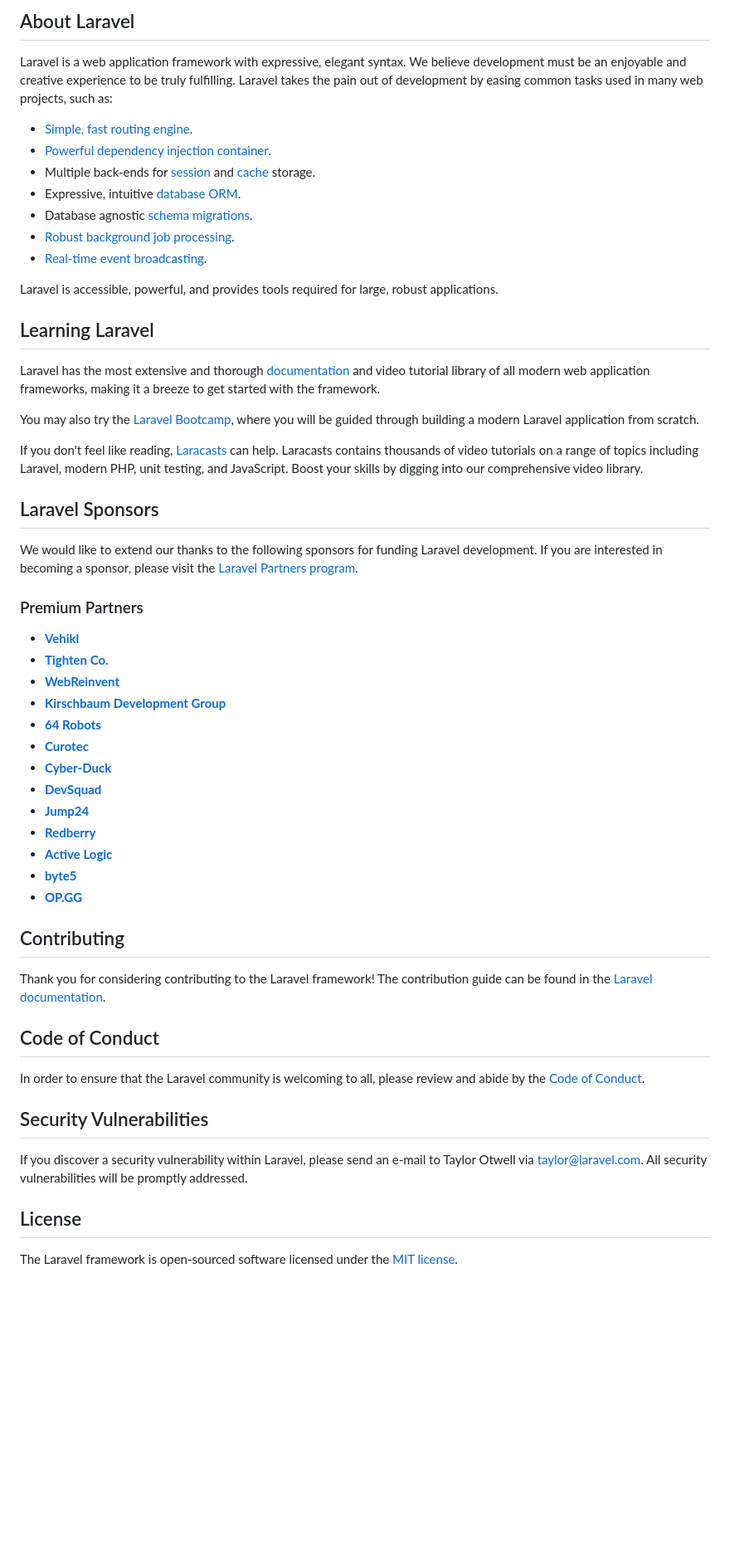
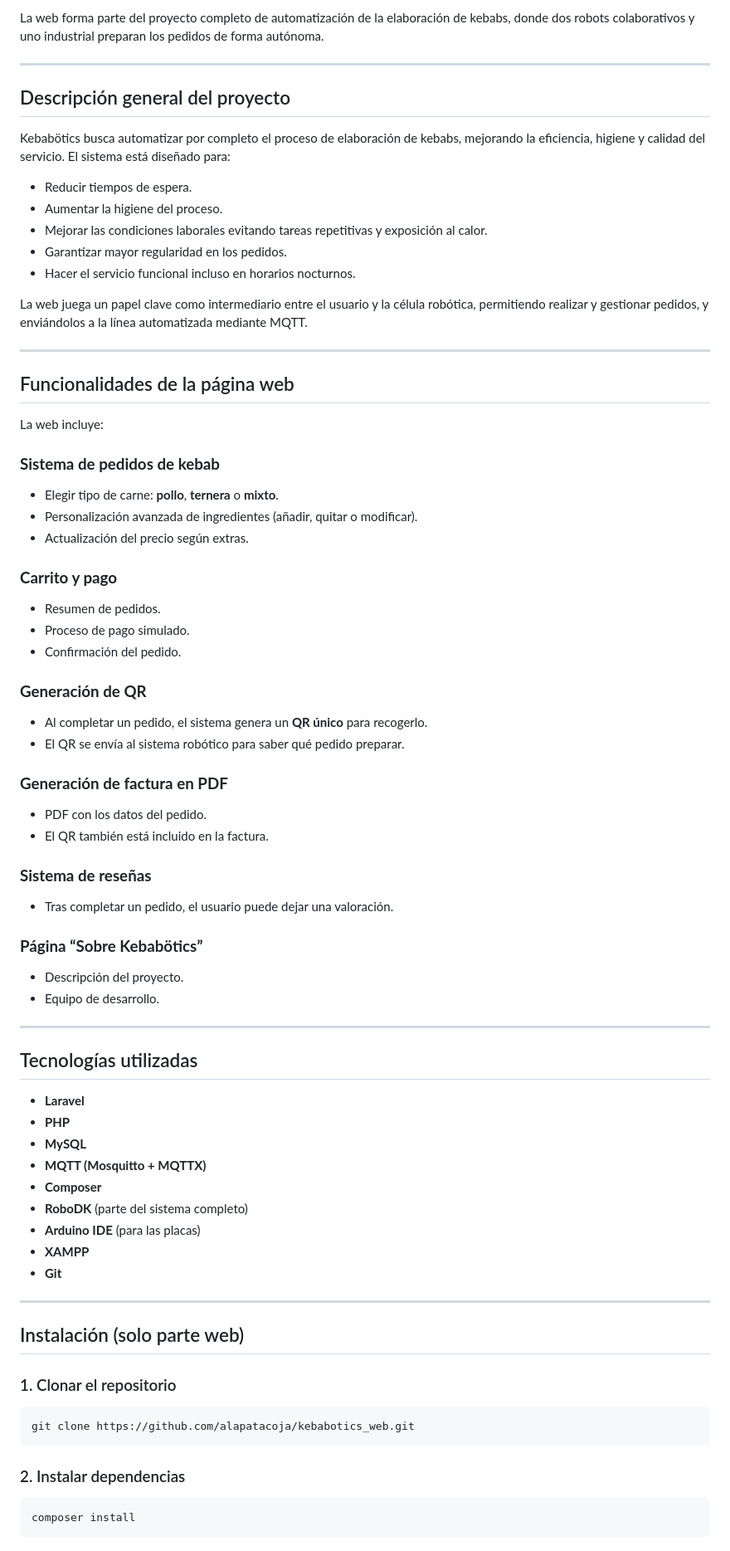
Before and after one commit to alapatacoja/kebabotics_web, a Markdown page: README.md, the part around the change printed below. Shown: that part at 83% size. Drawn GitHub-style; blank space fills up the shorter version.

````diff
--- a/README.md
+++ b/README.md
@@ -9,58 +4,78 @@
 
-## About Laravel
+La web forma parte del proyecto completo de automatización de la elaboración de kebabs, donde dos robots colaborativos y uno industrial preparan los pedidos de forma autónoma.
 
-Laravel is a web application framework with expressive, elegant syntax. We believe development must be an enjoyable and creative experience to be truly fulfilling. Laravel takes the pain out of development by easing common tasks used in many web projects, such as:
+---
 
-- [Simple, fast routing engine](https://laravel.com/docs/routing).
-- [Powerful dependency injection container](https://laravel.com/docs/container).
-- Multiple back-ends for [session](https://laravel.com/docs/session) and [cache](https://laravel.com/docs/cache) storage.
-- Expressive, intuitive [database ORM](https://laravel.com/docs/eloquent).
-- Database agnostic [schema migrations](https://laravel.com/docs/migrations).
-- [Robust background job processing](https://laravel.com/docs/queues).
-- [Real-time event broadcasting](https://laravel.com/docs/broadcasting).
+## Descripción general del proyecto
 
-Laravel is accessible, powerful, and provides tools required for large, robust applications.
+Kebabötics busca automatizar por completo el proceso de elaboración de kebabs, mejorando la eficiencia, higiene y calidad del servicio. El sistema está diseñado para:
 
-## Learning Laravel
+- Reducir tiempos de espera.
+- Aumentar la higiene del proceso.
+- Mejorar las condiciones laborales evitando tareas repetitivas y exposición al calor.
+- Garantizar mayor regularidad en los pedidos.
+- Hacer el servicio funcional incluso en horarios nocturnos.
 
-Laravel has the most extensive and thorough [documentation](https://laravel.com/docs) and video tutorial library of all modern web application frameworks, making it a breeze to get started with the framework.
+La web juega un papel clave como intermediario entre el usuario y la célula robótica, permitiendo realizar y gestionar pedidos, y enviándolos a la línea automatizada mediante MQTT.
 
-You may also try the [Laravel Bootcamp](https://bootcamp.laravel.com), where you will be guided through building a modern Laravel application from scratch.
+---
 
-If you don't feel like reading, [Laracasts](https://laracasts.com) can help. Laracasts contains thousands of video tutorials on a range of topics including Laravel, modern PHP, unit testing, and JavaScript. Boost your skills by digging into our comprehensive video library.
+##  Funcionalidades de la página web
 
-## Laravel Sponsors
+La web incluye:
 
-We would like to extend our thanks to the following sponsors for funding Laravel development. If you are interested in becoming a sponsor, please visit the [Laravel Partners program](https://partners.laravel.com).
+###  **Sistema de pedidos de kebab**
+- Elegir tipo de carne: **pollo**, **ternera** o **mixto**.
+- Personalización avanzada de ingredientes (añadir, quitar o modificar).
+- Actualización del precio según extras.
 
-### Premium Partners
+###  **Carrito y pago**
+- Resumen de pedidos.
+- Proceso de pago simulado.
+- Confirmación del pedido.
 
-- **[Vehikl](https://vehikl.com/)**
-- **[Tighten Co.](https://tighten.co)**
-- **[WebReinvent](https://webreinvent.com/)**
-- **[Kirschbaum Development Group](https://kirschbaumdevelopment.com)**
-- **[64 Robots](https://64robots.com)**
-- **[Curotec](https://www.curotec.com/services/technologies/laravel/)**
-- **[Cyber-Duck](https://cyber-duck.co.uk)**
-- **[DevSquad](https://devsquad.com/hire-laravel-developers)**
-- **[Jump24](https://jump24.co.uk)**
-- **[Redberry](https://redberry.international/laravel/)**
-- **[Active Logic](https://activelogic.com)**
-- **[byte5](https://byte5.de)**
-- **[OP.GG](https://op.gg)**
+###  **Generación de QR**
+- Al completar un pedido, el sistema genera un **QR único** para recogerlo.
+- El QR se envía al sistema robótico para saber qué pedido preparar.
 
-## Contributing
+###  **Generación de factura en PDF**
+- PDF con los datos del pedido.
+- El QR también está incluido en la factura.
 
-Thank you for considering contributing to the Laravel framework! The contribution guide can be found in the [Laravel documentation](https://laravel.com/docs/contributions).
+###  **Sistema de reseñas**
+- Tras completar un pedido, el usuario puede dejar una valoración.
 
-## Code of Conduct
+###  **Página “Sobre Kebabötics”**
+- Descripción del proyecto.
+- Equipo de desarrollo.
 
-In order to ensure that the Laravel community is welcoming to all, please review and abide by the [Code of Conduct](https://laravel.com/docs/contributions#code-of-conduct).
+---
 
-## Security Vulnerabilities
+##  Tecnologías utilizadas
 
-If you discover a security vulnerability within Laravel, please send an e-mail to Taylor Otwell via [taylor@laravel.com](mailto:taylor@laravel.com). All security vulnerabilities will be promptly addressed.
+- **Laravel**
+- **PHP**
+- **MySQL**
+- **MQTT (Mosquitto + MQTTX)**
+- **Composer**
+- **RoboDK** (parte del sistema completo)
+- **Arduino IDE** (para las placas)
+- **XAMPP**
+- **Git**
 
-## License
+---
 
-The Laravel framework is open-sourced software licensed under the [MIT license](https://opensource.org/licenses/MIT).
+##  Instalación (solo parte web)
+
+### 1. Clonar el repositorio
+
+```
+git clone https://github.com/alapatacoja/kebabotics_web.git
+```
+
+### 2. Instalar dependencias
+
+```
+composer install
+```
+
````
Also changed, not shown: other parts of README.md (+85 -7 lines).
